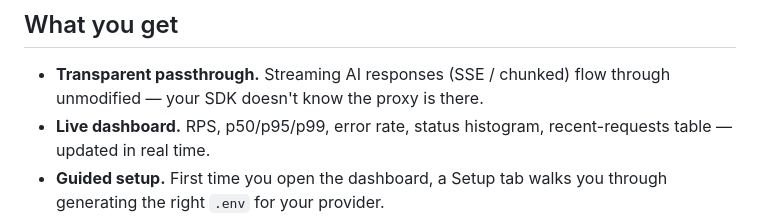
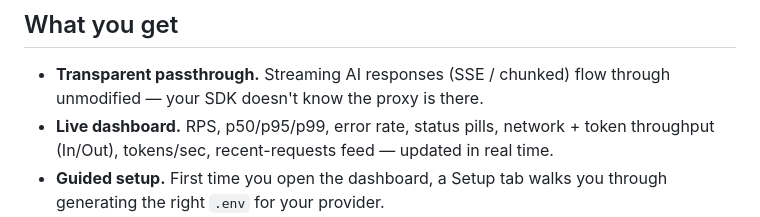
Before and after one commit to ksandell/AIRelay, a Markdown page: README.md, the part around the change. Rendered like a GitHub page.

Commit message:
docs: update dashboard docs to reflect unified log + split metrics, remove agent artifacts
README: replace stale "status histogram, recent-requests table" with
accurate pill-based status display, split Network/Token throughput,
tokens/sec, and unified activity feed description.

```diff
--- a/README.md
+++ b/README.md
@@ -16,7 +16,7 @@
 ## What you get
 
 - **Transparent passthrough.** Streaming AI responses (SSE / chunked) flow through unmodified — your SDK doesn't know the proxy is there.
-- **Live dashboard.** RPS, p50/p95/p99, error rate, status histogram, recent-requests table — updated in real time.
+- **Live dashboard.** RPS, p50/p95/p99, error rate, status pills, network + token throughput (In/Out), tokens/sec, recent-requests feed — updated in real time.
 - **Guided setup.** First time you open the dashboard, a Setup tab walks you through generating the right `.env` for your provider.
 - **Token & cost tracking** — per-request input/output tokens + USD cost for 14 providers (Anthropic, OpenAI, Google, Mistral, Groq, Microsoft, OpenRouter, Together, Fireworks, DeepSeek, xAI, Perplexity, Ollama, Nvidia)
 - **Per-model breakdown** — cost/token aggregates via `/api/metrics/models`, sortable by spend
```
